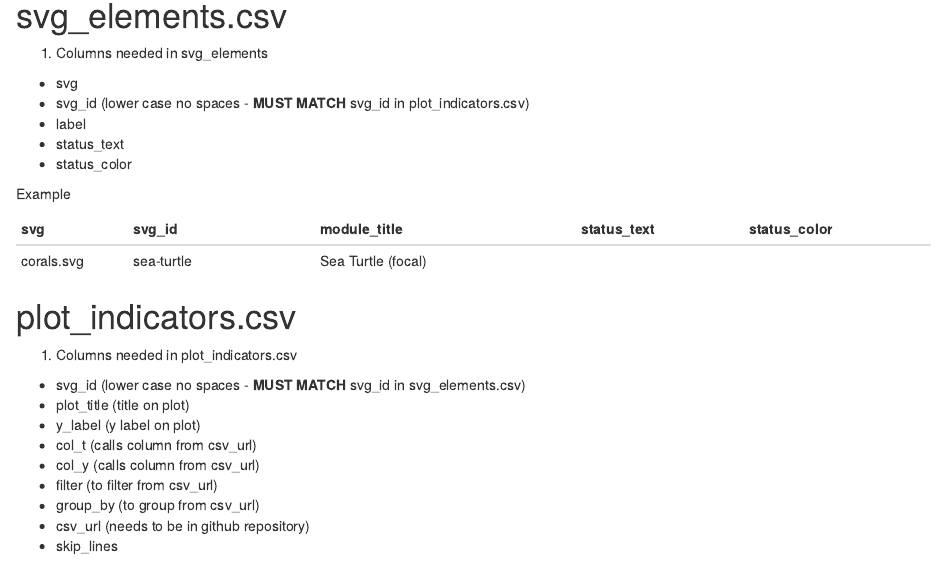
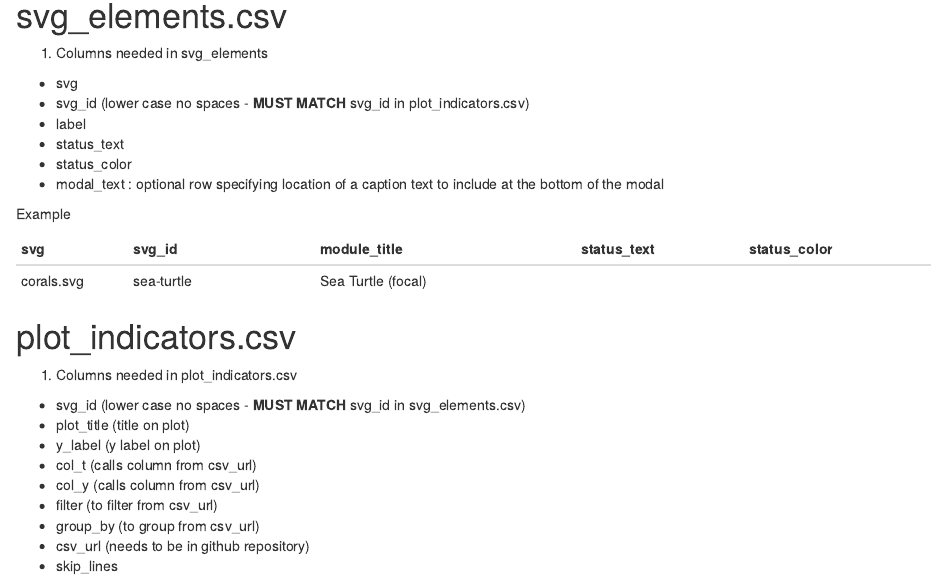
Before and after one commit to marinebon/infographiqR, an R Markdown document (Docs/Description.Rmd): the page in a window 1100 px wide, from 270 px down. Rendered offline with R 4.5, knitr and Pandoc, with nearby package versions.

Commit message:
+ modal_text

```diff
--- a/Docs/Description.Rmd
+++ b/Docs/Description.Rmd
@@ -18,6 +18,7 @@ output: html_document
 - label
 - status_text
 - status_color
+- modal_text : optional row specifying location of a caption text to include at the bottom of the modal
 
 Example
 
```
